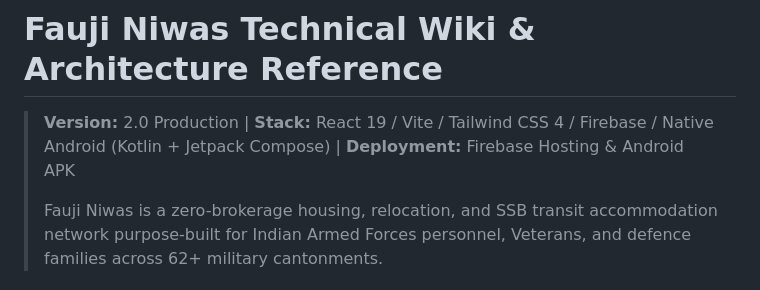
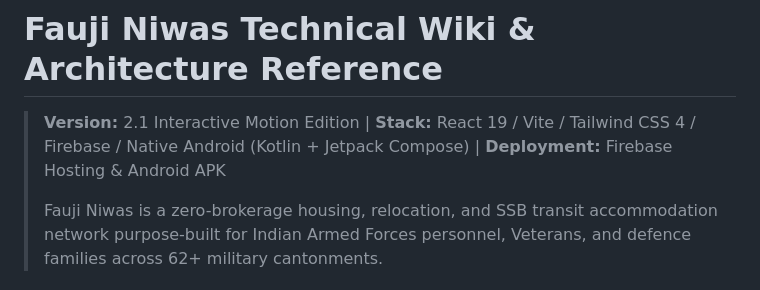
Before and after one commit to gangasagar5928/faujiniwas, a Markdown page: wiki.md, the part around the change. GitHub-like rendering.

```diff
--- a/wiki.md
+++ b/wiki.md
@@ -1,6 +1,6 @@
 # Fauji Niwas Technical Wiki & Architecture Reference
 
-> **Version:** 2.0 Production | **Stack:** React 19 / Vite / Tailwind CSS 4 / Firebase / Native Android (Kotlin + Jetpack Compose) | **Deployment:** Firebase Hosting & Android APK
+> **Version:** 2.1 Interactive Motion Edition | **Stack:** React 19 / Vite / Tailwind CSS 4 / Firebase / Native Android (Kotlin + Jetpack Compose) | **Deployment:** Firebase Hosting & Android APK
 >
 > Fauji Niwas is a zero-brokerage housing, relocation, and SSB transit accommodation network purpose-built for Indian Armed Forces personnel, Veterans, and defence families across 62+ military cantonments.
 
```
